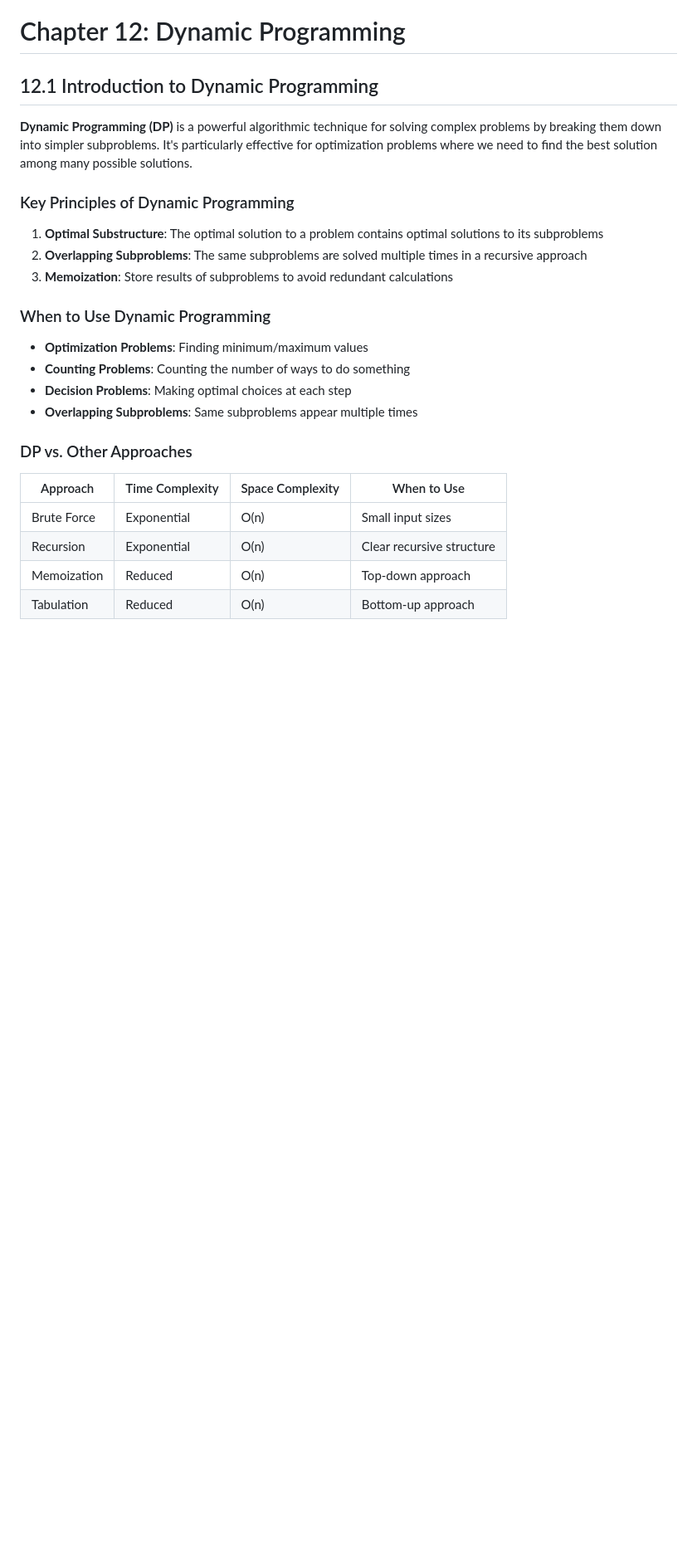
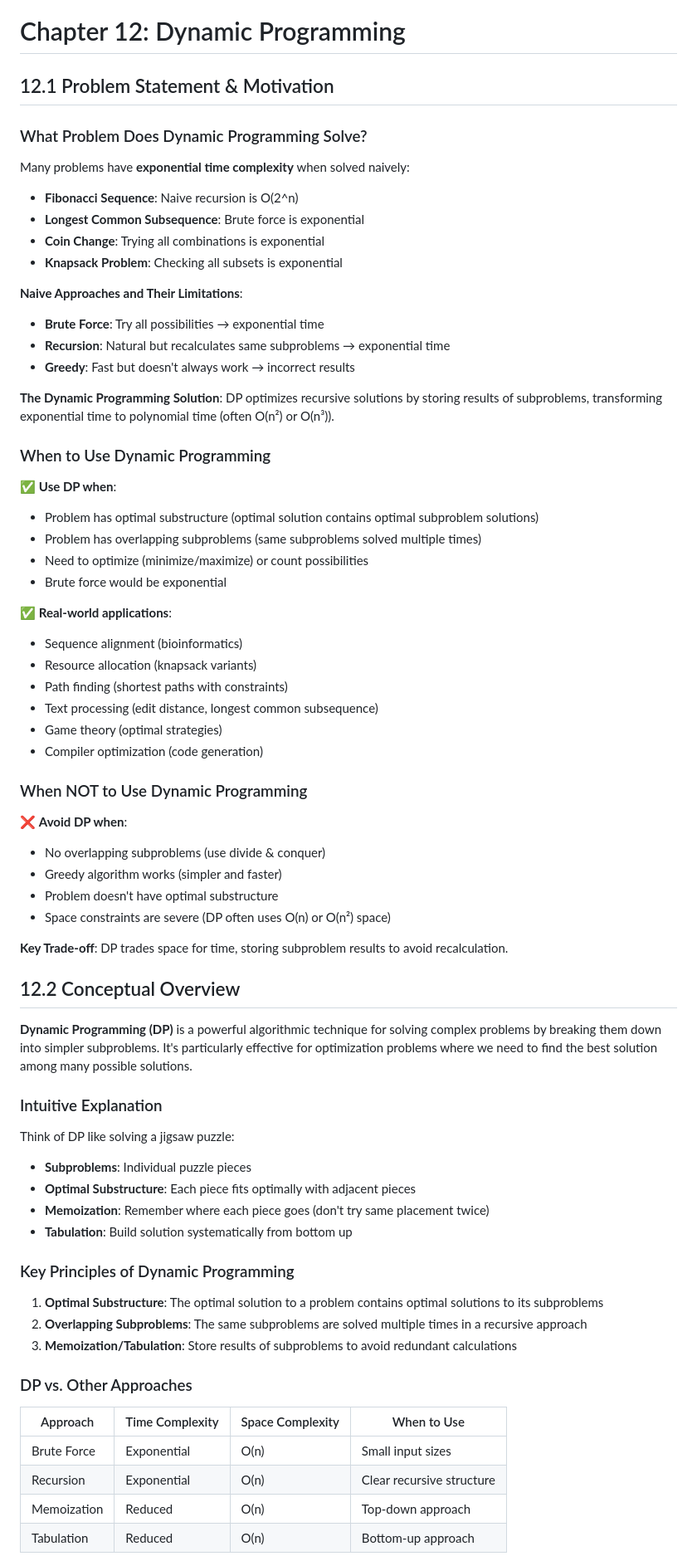
Before and after one commit to sb2k16/data-structures-book, a Markdown page: chapters/12-dynamic-programming.md, the part around the change. Shown at 83% size. Rendered like a GitHub page; blank space fills up the shorter version.

Commit message:
Refactor Chapter 12 (Dynamic Programming) to follow global template structure
Major structural changes:
- Add Problem Statement & Motivation section (when to use DP)
- Enhance Conceptual Overview with intuitive explanation
- Add Abstract Model & Invariants section (Optimal Substructure, Overlapping Subproblems, State Transition)
- Add Operations & Interface section
- Add Time & Space Complexity section with pattern tables
- Add comprehensive Pseudocode section (language-neutral) for:
  - General Memoization Pattern
  - General Tabulation Pattern
  - Fibonacci (both approaches)
  - Longest Common Subsequence
  - Coin Change
- Reorganize existing content to follow template
- Maintain all existing explanations and examples

```diff
--- a/chapters/12-dynamic-programming.md
+++ b/chapters/12-dynamic-programming.md
@@ -1,21 +1,67 @@
 # Chapter 12: Dynamic Programming
 
-## 12.1 Introduction to Dynamic Programming
+## 12.1 Problem Statement & Motivation
+
+### What Problem Does Dynamic Programming Solve?
+
+Many problems have **exponential time complexity** when solved naively:
+
+- **Fibonacci Sequence**: Naive recursion is O(2^n)
+- **Longest Common Subsequence**: Brute force is exponential
+- **Coin Change**: Trying all combinations is exponential
+- **Knapsack Problem**: Checking all subsets is exponential
+
+**Naive Approaches and Their Limitations**:
+
+- **Brute Force**: Try all possibilities → exponential time
+- **Recursion**: Natural but recalculates same subproblems → exponential time
+- **Greedy**: Fast but doesn't always work → incorrect results
+
+**The Dynamic Programming Solution**: DP optimizes recursive solutions by storing results of subproblems, transforming exponential time to polynomial time (often O(n²) or O(n³)).
+
+### When to Use Dynamic Programming
+
+✅ **Use DP when**:
+- Problem has optimal substructure (optimal solution contains optimal subproblem solutions)
+- Problem has overlapping subproblems (same subproblems solved multiple times)
+- Need to optimize (minimize/maximize) or count possibilities
+- Brute force would be exponential
+
+✅ **Real-world applications**:
+- Sequence alignment (bioinformatics)
+- Resource allocation (knapsack variants)
+- Path finding (shortest paths with constraints)
+- Text processing (edit distance, longest common subsequence)
+- Game theory (optimal strategies)
+- Compiler optimization (code generation)
+
+### When NOT to Use Dynamic Programming
+
+❌ **Avoid DP when**:
+- No overlapping subproblems (use divide & conquer)
+- Greedy algorithm works (simpler and faster)
+- Problem doesn't have optimal substructure
+- Space constraints are severe (DP often uses O(n) or O(n²) space)
+
+**Key Trade-off**: DP trades space for time, storing subproblem results to avoid recalculation.
+
+## 12.2 Conceptual Overview
 
 **Dynamic Programming (DP)** is a powerful algorithmic technique for solving complex problems by breaking them down into simpler subproblems. It's particularly effective for optimization problems where we need to find the best solution among many possible solutions.
+
+### Intuitive Explanation
+
+Think of DP like solving a jigsaw puzzle:
+- **Subproblems**: Individual puzzle pieces
+- **Optimal Substructure**: Each piece fits optimally with adjacent pieces
+- **Memoization**: Remember where each piece goes (don't try same placement twice)
+- **Tabulation**: Build solution systematically from bottom up
 
 ### Key Principles of Dynamic Programming
 
 1. **Optimal Substructure**: The optimal solution to a problem contains optimal solutions to its subproblems
 2. **Overlapping Subproblems**: The same subproblems are solved multiple times in a recursive approach
-3. **Memoization**: Store results of subproblems to avoid redundant calculations
-
-### When to Use Dynamic Programming
-
-- **Optimization Problems**: Finding minimum/maximum values
-- **Counting Problems**: Counting the number of ways to do something
-- **Decision Problems**: Making optimal choices at each step
-- **Overlapping Subproblems**: Same subproblems appear multiple times
+3. **Memoization/Tabulation**: Store results of subproblems to avoid redundant calculations
 
 ### DP vs. Other Approaches
 
```
